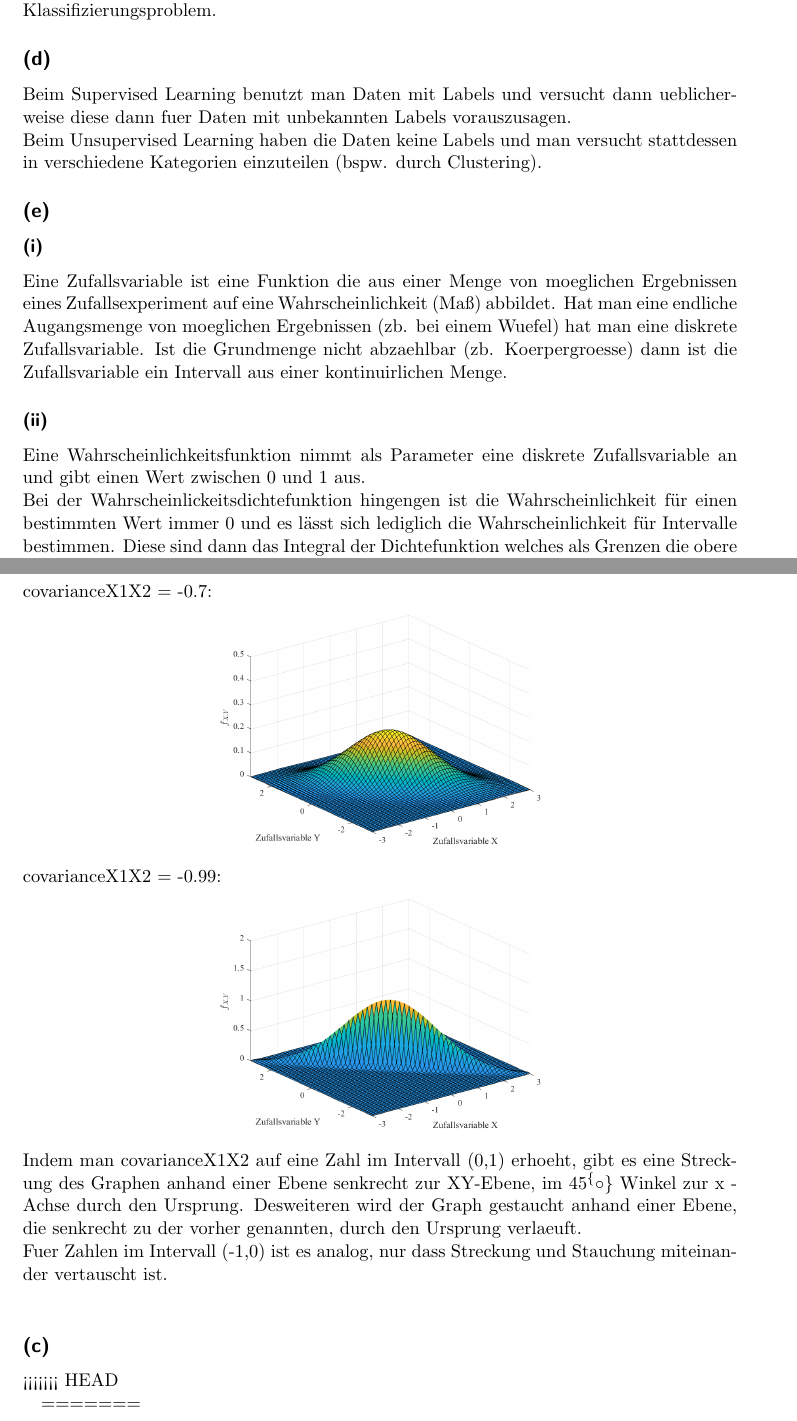
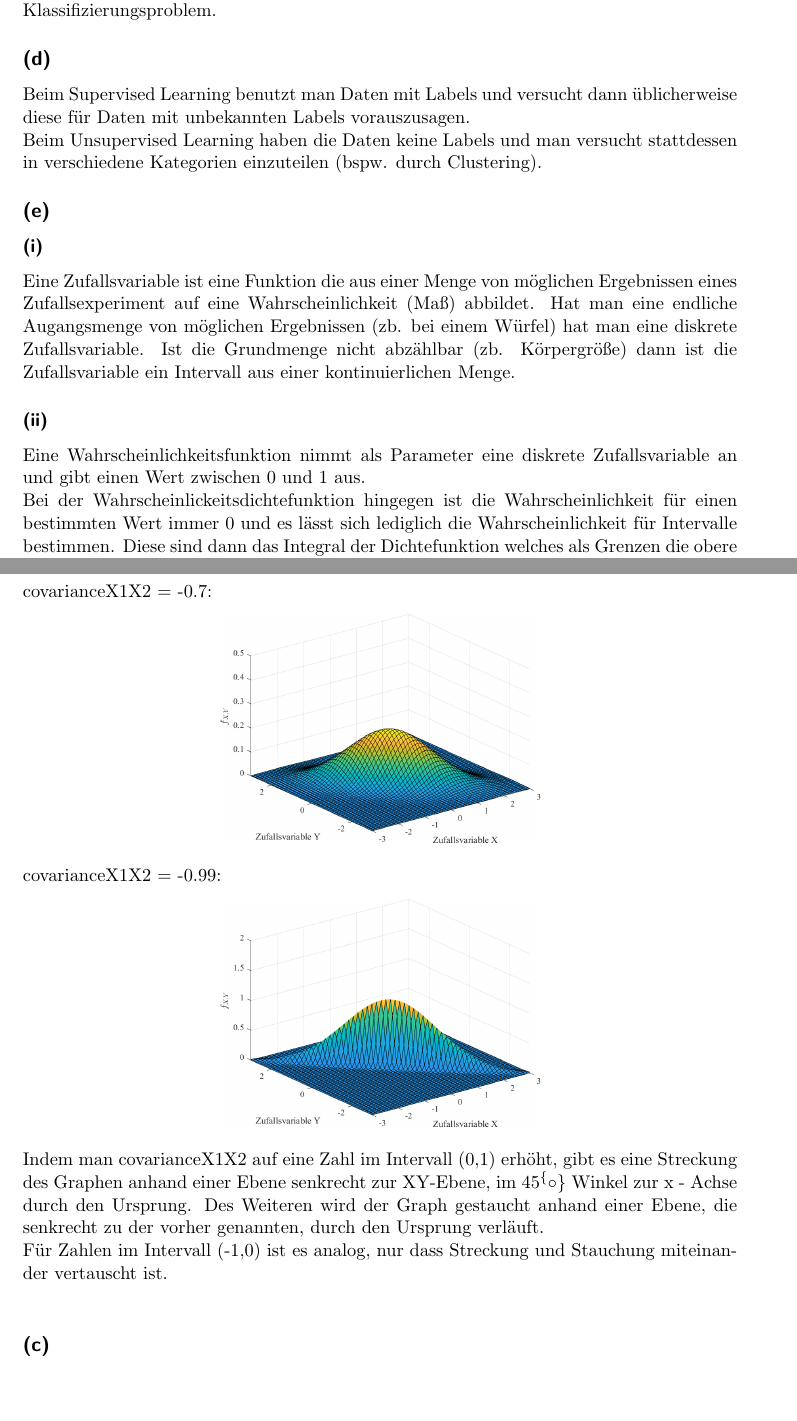
Before and after one commit to stefanwezel/ml_assignments, a LaTeX problem sheet (ml_assignment_1.tex): two parts of pages 1 and 5 of 7, joined at a grey line, cut so that both start at the same text, the shorter picture padded with empty space. Compiled offline with pdfLaTeX.

Commit message:
Vorallem Umlaute eingefügt und Schreibfehler korrigiert :muscle:

```diff
--- a/ml_assignment_1.tex
+++ b/ml_assignment_1.tex
@@ -107,16 +107,16 @@ Da man dem Sample (Person) eine Kategorie (Geschlecht) zuteilt handelt es sich u
 
 
 \subsection*{(d)}
-Beim Supervised Learning benutzt man Daten mit Labels und versucht dann ueblicherweise diese dann fuer Daten mit unbekannten Labels vorauszusagen.\\
+Beim Supervised Learning benutzt man Daten mit Labels und versucht dann üblicherweise diese für Daten mit unbekannten Labels vorauszusagen.\\
 Beim Unsupervised Learning haben die Daten keine Labels und man versucht stattdessen in verschiedene Kategorien einzuteilen (bspw. durch Clustering).
 
 \subsection*{(e)}
 \subsubsection*{(i)}
-Eine Zufallsvariable ist eine Funktion die aus einer Menge von moeglichen Ergebnissen eines Zufallsexperiment auf eine Wahrscheinlichkeit (Maß) abbildet. Hat man eine endliche Augangsmenge von moeglichen Ergebnissen (zb. bei einem Wuefel) hat man eine diskrete Zufallsvariable. Ist die Grundmenge nicht abzaehlbar (zb. Koerpergroesse) dann ist die Zufallsvariable ein Intervall aus einer kontinuirlichen Menge.
+Eine Zufallsvariable ist eine Funktion die aus einer Menge von möglichen Ergebnissen eines Zufallsexperiment auf eine Wahrscheinlichkeit (Maß) abbildet. Hat man eine endliche Augangsmenge von möglichen Ergebnissen (zb. bei einem Würfel) hat man eine diskrete Zufallsvariable. Ist die Grundmenge nicht abzählbar (zb. Körpergröße) dann ist die Zufallsvariable ein Intervall aus einer kontinuierlichen Menge.
 
 \subsubsection*{(ii)}
 Eine Wahrscheinlichkeitsfunktion nimmt als Parameter eine diskrete Zufallsvariable an und gibt einen Wert zwischen 0 und 1 aus.\\
-Bei der Wahrscheinlickeitsdichtefunktion hingengen ist die Wahrscheinlichkeit für einen bestimmten Wert immer 0 und es lässt sich lediglich die Wahrscheinlichkeit für Intervalle bestimmen. Diese sind dann das Integral der Dichtefunktion welches als Grenzen die obere und untere Schranke des Intervalls hat.
+Bei der Wahrscheinlickeitsdichtefunktion hingegen ist die Wahrscheinlichkeit für einen bestimmten Wert immer 0 und es lässt sich lediglich die Wahrscheinlichkeit für Intervalle bestimmen. Diese sind dann das Integral der Dichtefunktion welches als Grenzen die obere und untere Schranke des Intervalls hat.
 
 \subsubsection*{(iii)}
 Der Erwartungswert ist der Wert den eine Zufallsvariable nach unendlich vielen Durchführungen eines Zufallsexperiments im Mittel annimmt.
@@ -193,8 +193,7 @@ covarianceX1X2 = -0.99:
 \begin{center}
 	\includegraphics*[scale = 0.5]{question3b4.png}
 \end{center}
-Indem man covarianceX1X2 auf eine Zahl im Intervall (0,1) erhoeht, gibt es eine Streckung des Graphen anhand einer Ebene senkrecht zur XY-Ebene, im 45$^\{\circ\}$ Winkel zur x - Achse durch den Ursprung. Desweiteren wird der Graph gestaucht anhand einer Ebene, die senkrecht zu der vorher genannten, durch den Ursprung verlaeuft.\\
-Fuer Zahlen im Intervall (-1,0) ist es analog, nur dass Streckung und Stauchung miteinander vertauscht ist.\\
+Indem man covarianceX1X2 auf eine Zahl im Intervall (0,1) erhöht, gibt es eine Streckung des Graphen anhand einer Ebene senkrecht zur XY-Ebene, im 45$^\{\circ\}$ Winkel zur x - Achse durch den Ursprung. Des Weiteren wird der Graph gestaucht anhand einer Ebene, die senkrecht zu der vorher genannten, durch den Ursprung verläuft.\\
+Für Zahlen im Intervall (-1,0) ist es analog, nur dass Streckung und Stauchung miteinander vertauscht ist.\\
 
 \subsection*{(c)}
-<<<<<<< HEAD
@@ -208 +206,0 @@ Fuer Zahlen im Intervall (-1,0) ist es analog, nur dass Streckung und Stauchung
-\begin{itemize}
```
Also changed, not shown: ml_assignment_1.tex (26 more changed lines).
